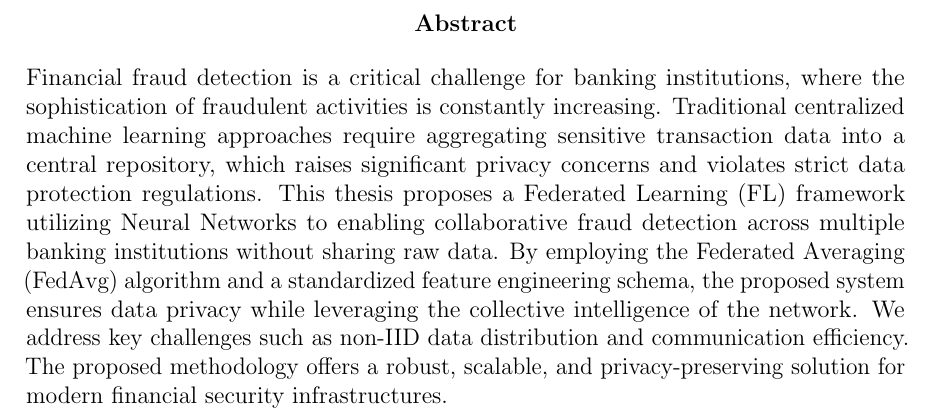
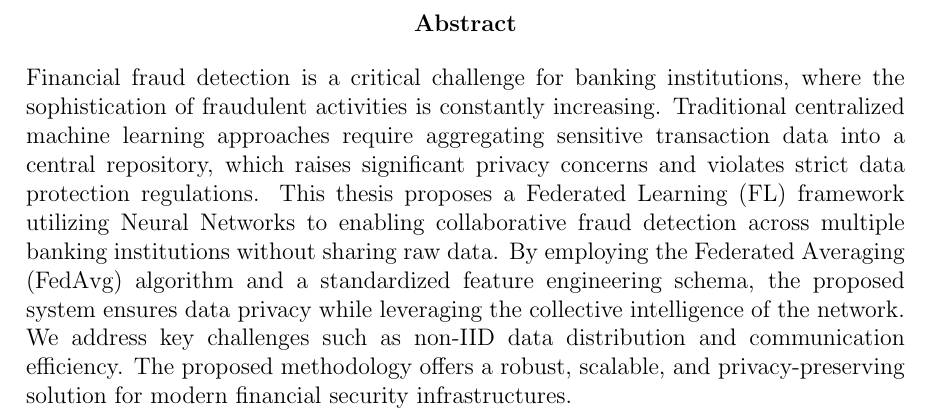
Before and after one commit to thenamvn/cntt-kt, a LaTeX thesis (thesis/main.tex): part of page 2 of 26, cut so that both start at the same text. Compiled offline with pdfLaTeX.

Commit message:
fix ngắt dòng

```diff
--- a/thesis/main.tex
+++ b/thesis/main.tex
@@ -11,13 +11,7 @@
 \usepackage{titlesec}
 \usepackage{booktabs}
 \usepackage{caption}
-\usepackage{microtype}
-
-% Prevent hyphenation and favor flexible spacing
-\tolerance=1
-\emergencystretch=\maxdimen
-\hyphenpenalty=10000
-\hbadness=10000
+\usepackage[none]{hyphenat}
 
 \geometry{left=3cm, right=2.5cm, top=2.5cm, bottom=2.5cm}
 
```
Also changed, not shown: thesis/main.pdf, thesis/main.tex (2 more changed lines).
